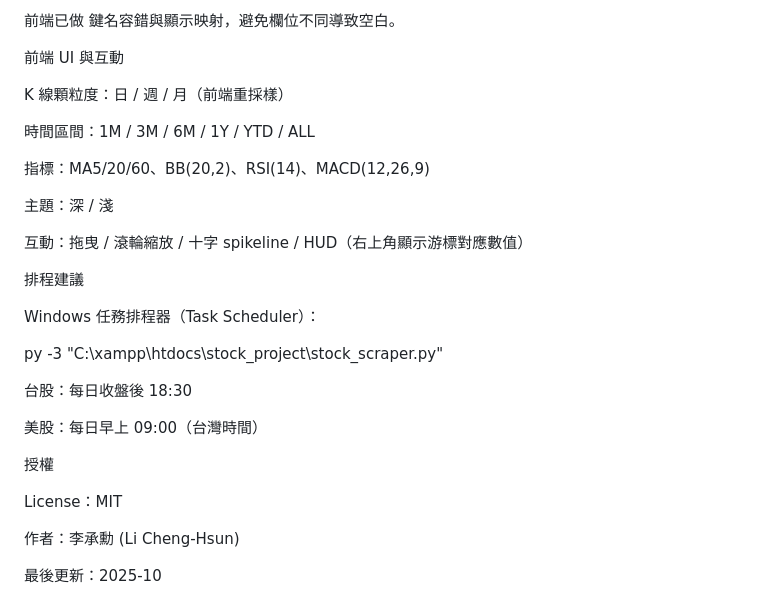
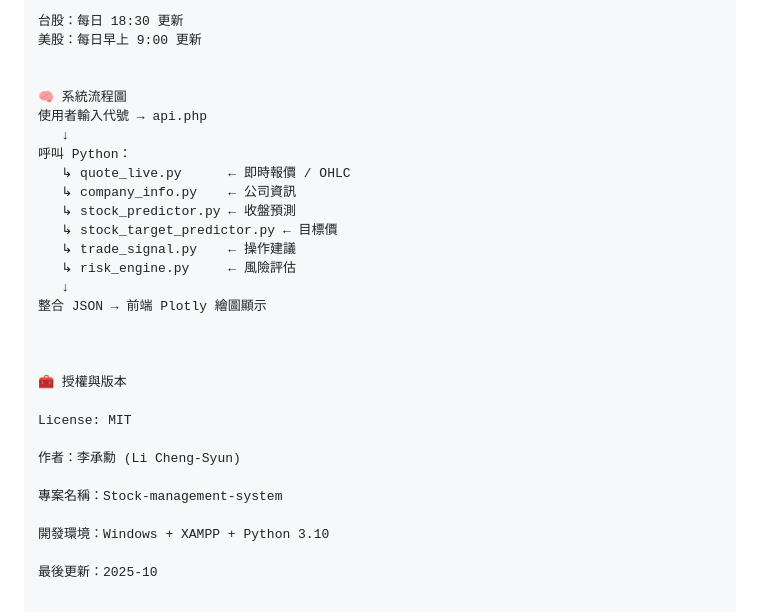
Before and after one commit to Chenglee430/Stock-management-system, a Markdown page: README.md, the part around the change printed below. Rendered like a GitHub page.

Commit message:
Revise README for improved structure and details
Updated README.md to enhance formatting and content clarity.

```diff
--- a/README.md
+++ b/README.md
@@ -215,32 +145,30 @@ risk_engine.py：風險評估；典型鍵名：risk.var95_daily（VaR%）、risk
-前端已做 鍵名容錯與顯示映射，避免欄位不同導致空白。
-
-前端 UI 與互動
-
-K 線顆粒度：日 / 週 / 月（前端重採樣）
-
-時間區間：1M / 3M / 6M / 1Y / YTD / ALL
-
-指標：MA5/20/60、BB(20,2)、RSI(14)、MACD(12,26,9)
-
-主題：深 / 淺
-
-互動：拖曳 / 滾輪縮放 / 十字 spikeline / HUD（右上角顯示游標對應數值）
-
-排程建議
-
-Windows 任務排程器（Task Scheduler）：
-
-py -3 "C:\xampp\htdocs\stock_project\stock_scraper.py"
+台股：每日 18:30 更新
+美股：每日早上 9:00 更新
 
 
-台股：每日收盤後 18:30
+🧠 系統流程圖
+使用者輸入代號 → api.php
+   ↓
+呼叫 Python：
+   ↳ quote_live.py      ← 即時報價 / OHLC
+   ↳ company_info.py    ← 公司資訊
+   ↳ stock_predictor.py ← 收盤預測
+   ↳ stock_target_predictor.py ← 目標價
+   ↳ trade_signal.py    ← 操作建議
+   ↳ risk_engine.py     ← 風險評估
+   ↓
+整合 JSON → 前端 Plotly 繪圖顯示
 
-美股：每日早上 09:00（台灣時間）
 
-授權
 
-License：MIT
+🧰 授權與版本
 
-作者：李承勳 (Li Cheng-Hsun)
+License: MIT
+
+作者：李承勳 (Li Cheng-Syun)
+
+專案名稱：Stock-management-system
+
+開發環境：Windows + XAMPP + Python 3.10
 
 最後更新：2025-10
```
Also changed, not shown: other parts of README.md (+103 -173 lines).
